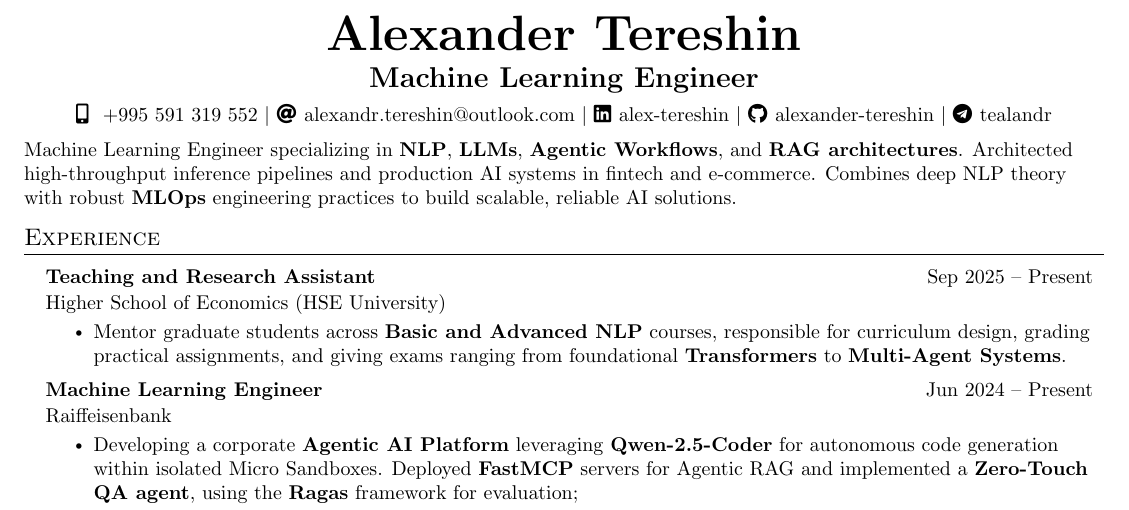
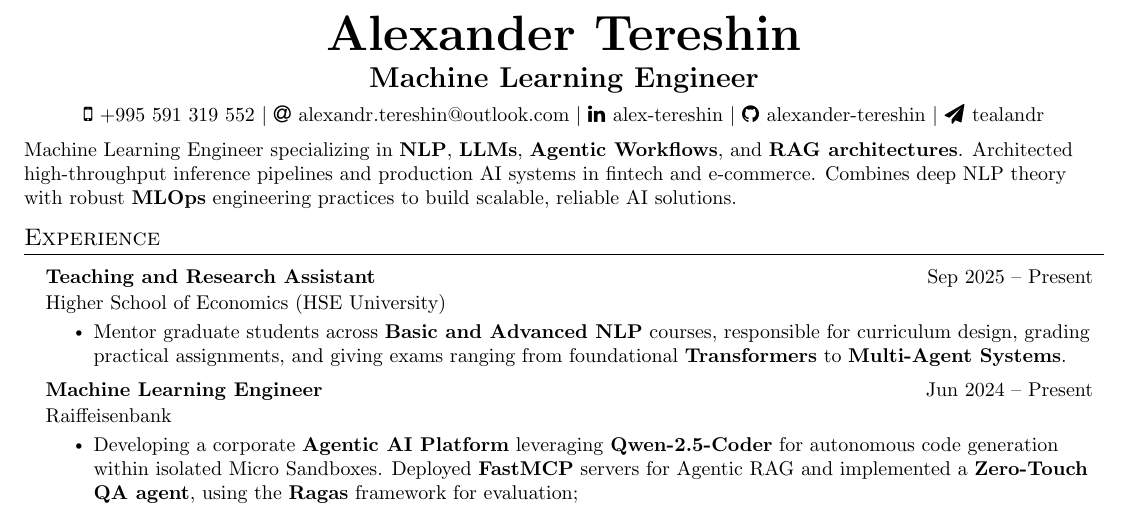
Before and after one commit to alexander-tereshin/CV, a LaTeX CV (Alexander_Tereshin_CV.tex): part of the page, cut so that both start at the same text. The pictures show the PDF file Alexander_Tereshin_CV.pdf that the author committed with the source.

Commit message:
fix(font):  fallback to fontawesome

```diff
--- a/Alexander_Tereshin_CV.tex
+++ b/Alexander_Tereshin_CV.tex
@@ -6,7 +6,7 @@
 \usepackage[usenames,dvipsnames]{color}
 \usepackage{enumitem}
 \usepackage{fancyhdr}
-\usepackage{fontawesome5}
+\usepackage{fontawesome}
 \usepackage[hidelinks]{hyperref}
 \usepackage{hyphenat}
 \usepackage{latexsym}
@@ -73,7 +73,7 @@
     \textbf{\Huge Alexander Tereshin} \\ \vspace{5pt}
     \textbf{\Large Machine Learning Engineer} \\ \vspace{5pt}
     \small
-    \faMobile* \hspace{.5pt} \href{tel:+995 591 319 552}{+995 591 319 552}
+    \faMobile \hspace{.5pt} \href{tel:+995 591 319 552}{+995 591 319 552}
     $|$
     \faAt \hspace{.5pt} \href{mailto:alexandr.tereshin@outlook.com}{alexandr.tereshin@outlook.com}
     $|$
@@ -81,7 +81,7 @@
     $|$
     \faGithub \hspace{.5pt} \href{https://github.com/alexander-tereshin}{alexander-tereshin}
     $|$
-    \faTelegram \hspace{.5pt} \href{https://t.me/tealandr}{tealandr}
+    \faPaperPlane  \hspace{.5pt} \href{https://t.me/tealandr}{tealandr}
 \end{center}
 
 % ===== ABOUT SECTION =====
```
Also changed, not shown: Alexander_Tereshin_CV.pdf.
